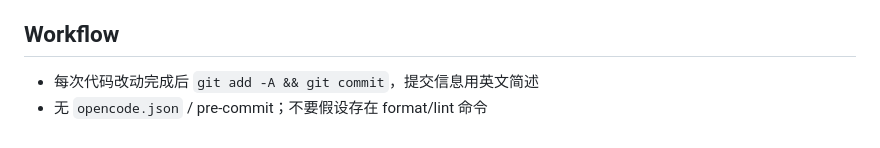
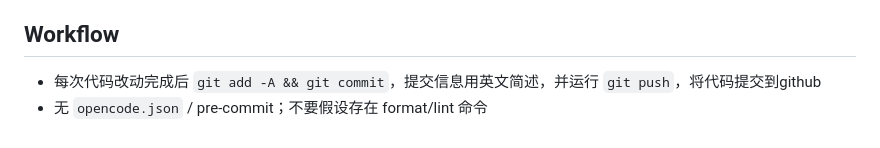
Before and after one commit to etony/bookeeper, a Markdown page: AGENTS.md, the part around the change. GitHub-like rendering.

```diff
--- a/AGENTS.md
+++ b/AGENTS.md
@@ -56,5 +56,5 @@ python -m pytest tests/unit/test_foo.py -q        # 单文件
 
 ## Workflow
 
-- 每次代码改动完成后 `git add -A && git commit`，提交信息用英文简述
+- 每次代码改动完成后 `git add -A && git commit`，提交信息用英文简述，并运行 `git push`，将代码提交到github
 - 无 `opencode.json` / pre-commit；不要假设存在 format/lint 命令
```
